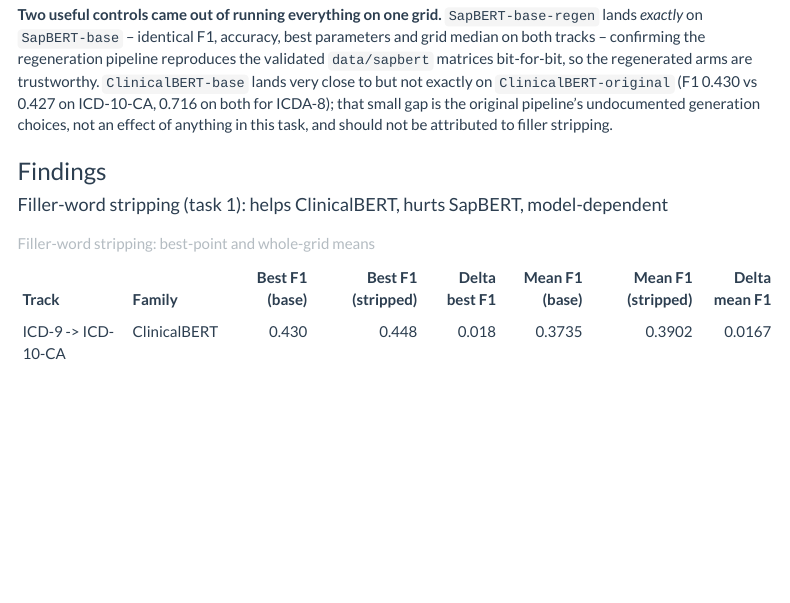
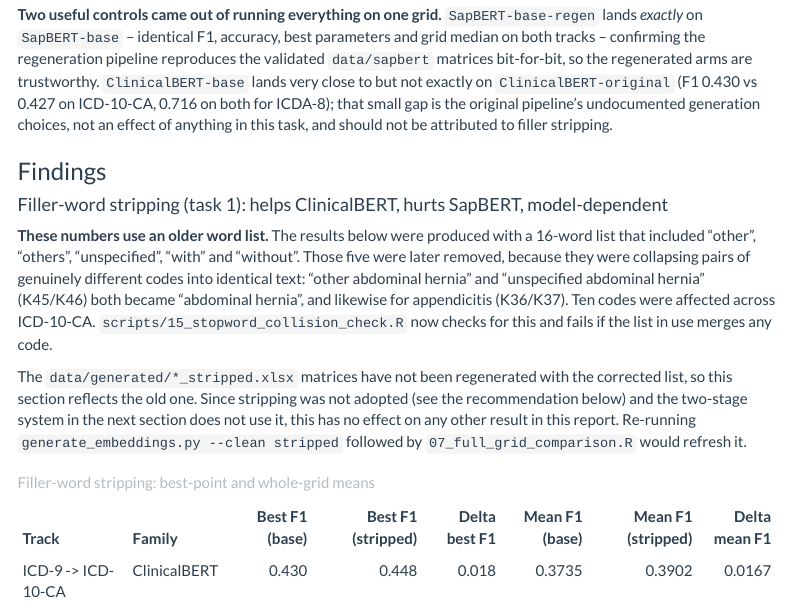
Before and after one commit to huznot/SAPBert, an R Markdown document (report.Rmd): the page in a window 1100 px wide, from 6470 px down. The pictures show the output file report.html that the author committed with the source, opened offline; menus at the side of the page are left out.

Commit message:
note stripping section uses old word list

````diff
--- a/report.Rmd
+++ b/report.Rmd
@@ -302,6 +302,22 @@ anything in this task, and should not be attributed to filler stripping.
 ### Findings
 
 #### Filler-word stripping (task 1): helps ClinicalBERT, hurts SapBERT, model-dependent
+
+**These numbers use an older word list.** The results below were produced with
+a 16-word list that included "other", "others", "unspecified", "with" and
+"without". Those five were later removed, because they were collapsing pairs
+of genuinely different codes into identical text: "other abdominal hernia" and
+"unspecified abdominal hernia" (K45/K46) both became "abdominal hernia", and
+likewise for appendicitis (K36/K37). Ten codes were affected across ICD-10-CA.
+`scripts/15_stopword_collision_check.R` now checks for this and fails if the
+list in use merges any code.
+
+The `data/generated/*_stripped.xlsx` matrices have not been regenerated with
+the corrected list, so this section reflects the old one. Since stripping was
+not adopted (see the recommendation below) and the two-stage system in the
+next section does not use it, this has no effect on any other result in this
+report. Re-running `generate_embeddings.py --clean stripped` followed by
+`07_full_grid_comparison.R` would refresh it.
 
 ```{r stripping-table, eval=have_extended}
 fg_stripping %>%
````
Also changed, not shown: report.html.
